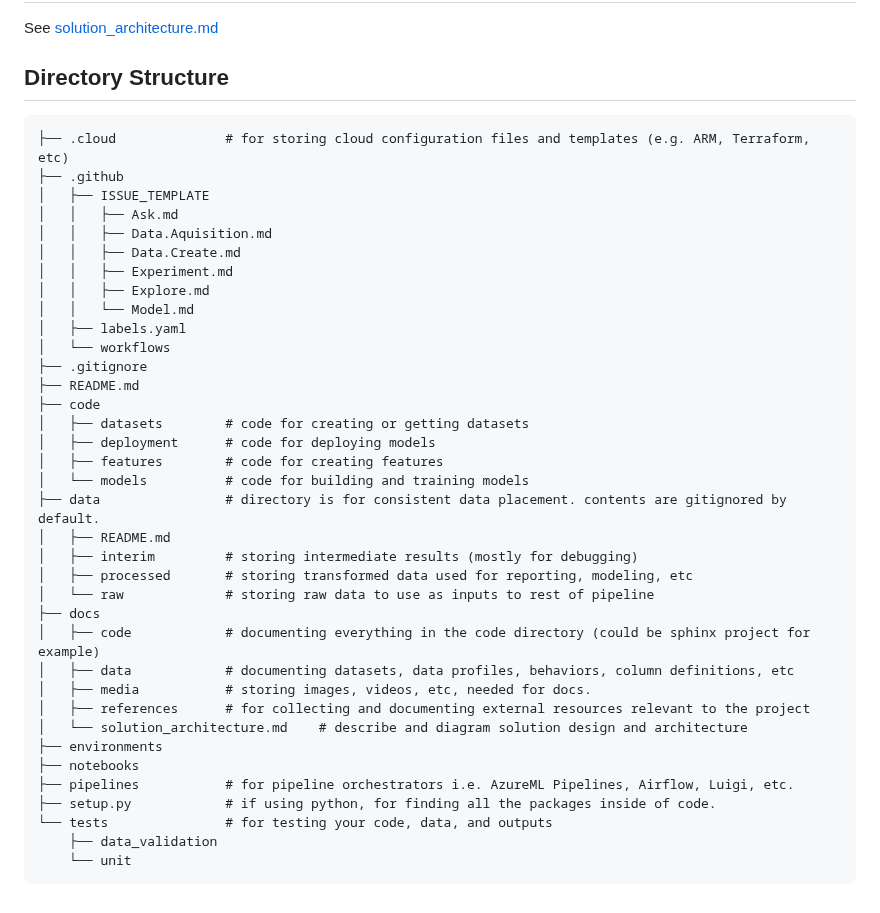
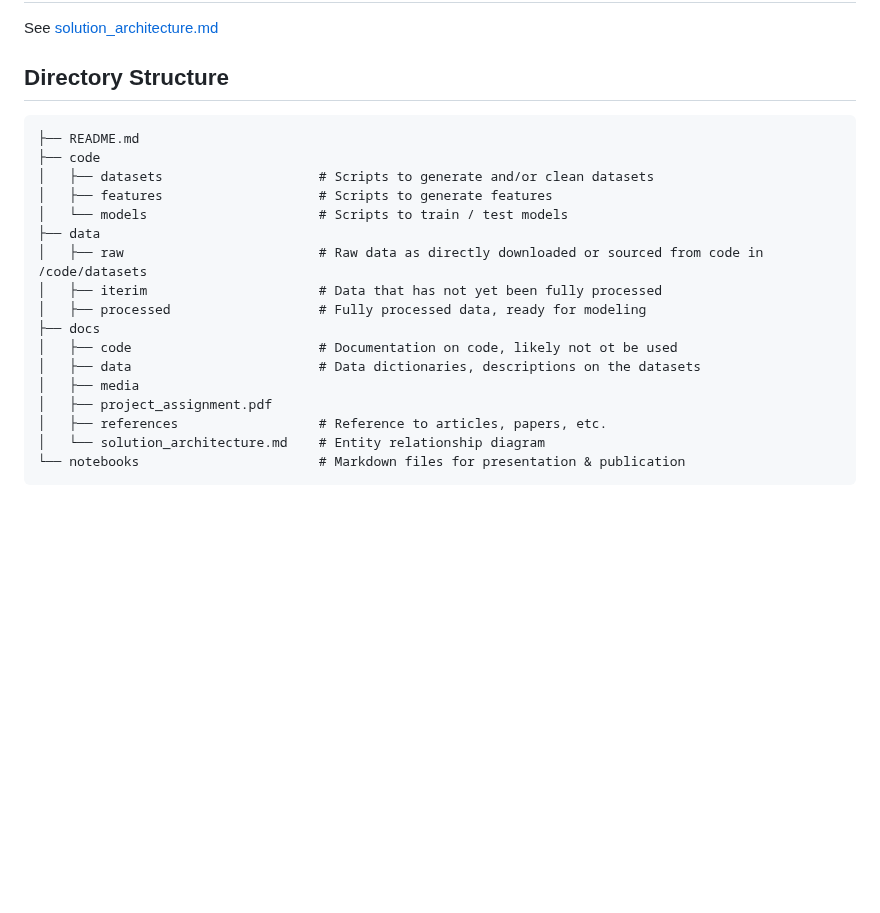
Before and after one commit to kevinhav/DATA607_project_3, a Markdown page: README.md, the part around the change. Drawn GitHub-style; blank space fills up the shorter version.

````diff
--- a/README.md
+++ b/README.md
@@ -69,40 +69,21 @@ See [solution_architecture.md](docs/solution_architecture.md)
 ## Directory Structure
 
 ```
-├── .cloud              # for storing cloud configuration files and templates (e.g. ARM, Terraform, etc)
-├── .github
-│   ├── ISSUE_TEMPLATE
-│   │   ├── Ask.md
-│   │   ├── Data.Aquisition.md
-│   │   ├── Data.Create.md
-│   │   ├── Experiment.md
-│   │   ├── Explore.md
-│   │   └── Model.md
-│   ├── labels.yaml
-│   └── workflows
-├── .gitignore
 ├── README.md
 ├── code
-│   ├── datasets        # code for creating or getting datasets
-│   ├── deployment      # code for deploying models
-│   ├── features        # code for creating features
-│   └── models          # code for building and training models
-├── data                # directory is for consistent data placement. contents are gitignored by default.
-│   ├── README.md
-│   ├── interim         # storing intermediate results (mostly for debugging)
-│   ├── processed       # storing transformed data used for reporting, modeling, etc
-│   └── raw             # storing raw data to use as inputs to rest of pipeline
+│   ├── datasets                    # Scripts to generate and/or clean datasets
+│   ├── features                    # Scripts to generate features
+│   └── models                      # Scripts to train / test models
+├── data
+│   ├── raw                         # Raw data as directly downloaded or sourced from code in /code/datasets
+│   ├── iterim                      # Data that has not yet been fully processed
+│   ├── processed                   # Fully processed data, ready for modeling
 ├── docs
-│   ├── code            # documenting everything in the code directory (could be sphinx project for example)
-│   ├── data            # documenting datasets, data profiles, behaviors, column definitions, etc
-│   ├── media           # storing images, videos, etc, needed for docs.
-│   ├── references      # for collecting and documenting external resources relevant to the project
-│   └── solution_architecture.md    # describe and diagram solution design and architecture
-├── environments
-├── notebooks
-├── pipelines           # for pipeline orchestrators i.e. AzureML Pipelines, Airflow, Luigi, etc.
-├── setup.py            # if using python, for finding all the packages inside of code.
-└── tests               # for testing your code, data, and outputs
-    ├── data_validation
-    └── unit
+│   ├── code                        # Documentation on code, likely not ot be used
+│   ├── data                        # Data dictionaries, descriptions on the datasets
+│   ├── media
+│   ├── project_assignment.pdf
+│   ├── references                  # Reference to articles, papers, etc.
+│   └── solution_architecture.md    # Entity relationship diagram
+└── notebooks                       # Markdown files for presentation & publication
 ```
````
